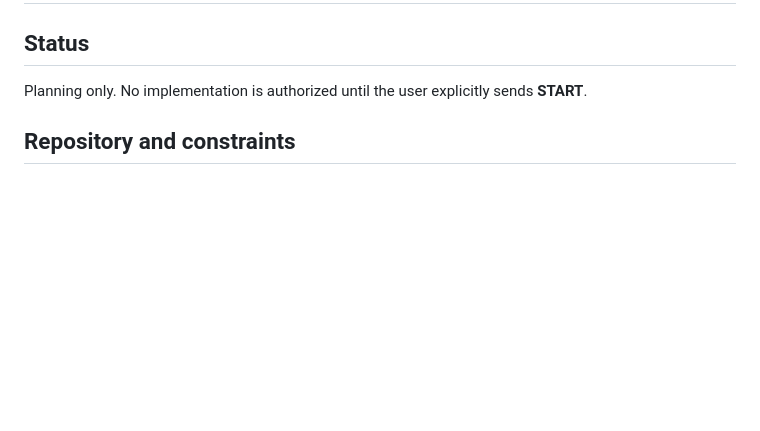
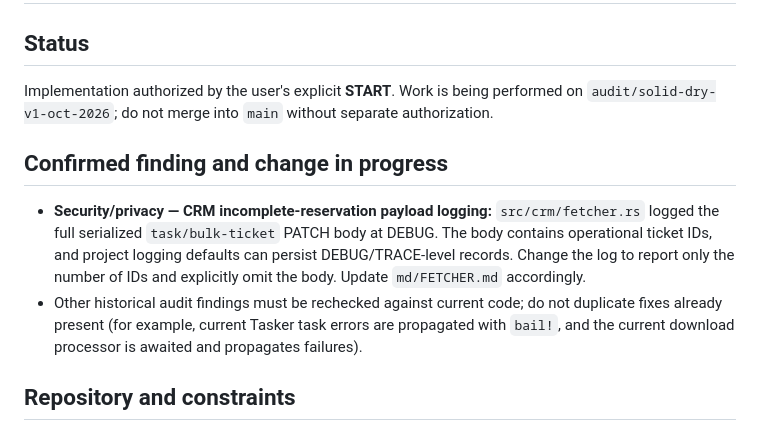
Before and after one commit to Mahmoudiismail/crm, a Markdown page: plan/full_repository_solid_dry_audit.md, the part around the change. Drawn GitHub-style; blank space fills up the shorter version.

Commit message:
docs(plan): record audit execution and confirmed finding

```diff
--- a/plan/full_repository_solid_dry_audit.md
+++ b/plan/full_repository_solid_dry_audit.md
@@ -1,7 +1,11 @@
 # Full Repository SOLID & DRY Audit — V1
 
 ## Status
-Planning only. No implementation is authorized until the user explicitly sends **START**.
+Implementation authorized by the user's explicit **START**. Work is being performed on `audit/solid-dry-v1-oct-2026`; do not merge into `main` without separate authorization.
+
+## Confirmed finding and change in progress
+- **Security/privacy — CRM incomplete-reservation payload logging:** `src/crm/fetcher.rs` logged the full serialized `task/bulk-ticket` PATCH body at DEBUG. The body contains operational ticket IDs, and project logging defaults can persist DEBUG/TRACE-level records. Change the log to report only the number of IDs and explicitly omit the body. Update `md/FETCHER.md` accordingly.
+- Other historical audit findings must be rechecked against current code; do not duplicate fixes already present (for example, current Tasker task errors are propagated with `bail!`, and the current download processor is awaited and propagates failures).
 
 ## Repository and constraints
 - Repository: `Mahmoudiismail/crm`
```
